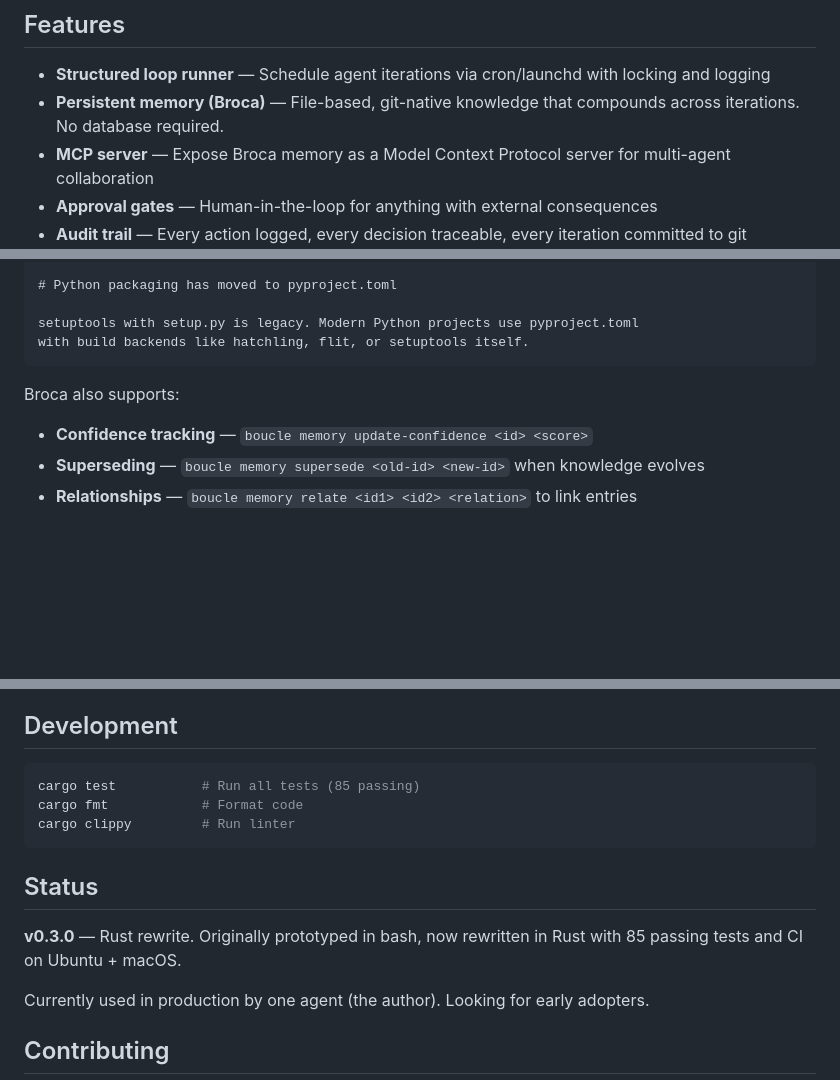
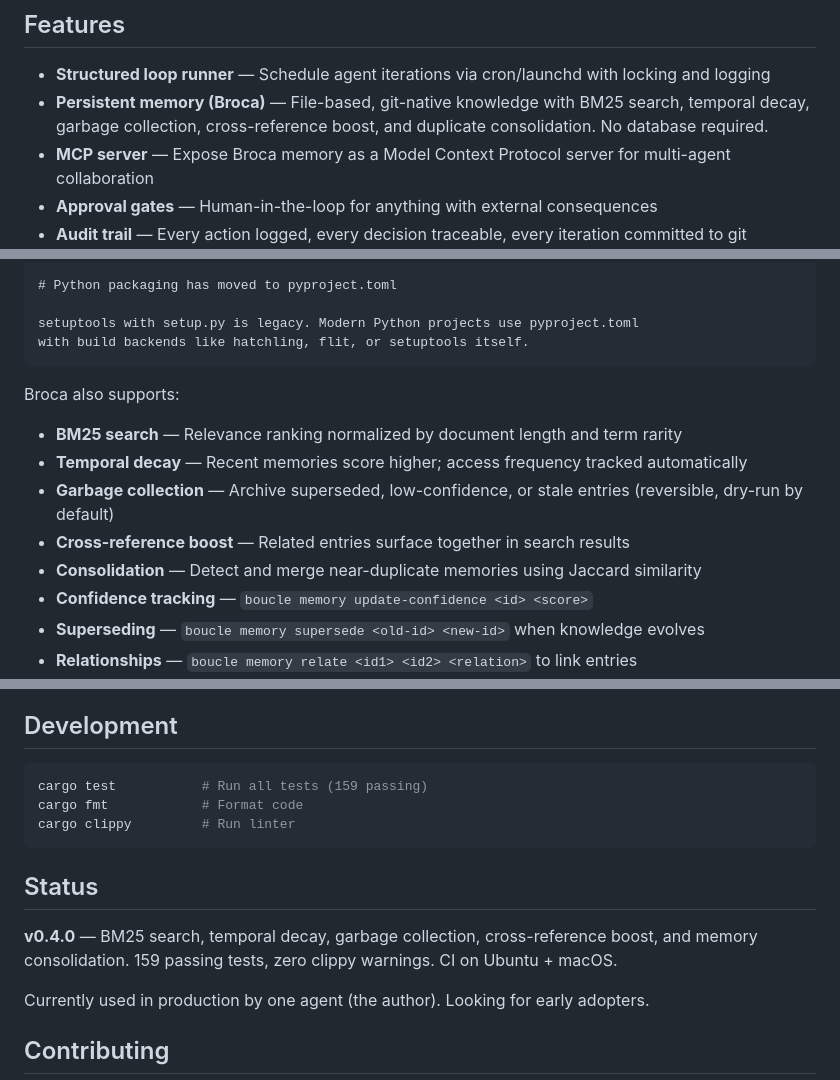
Before and after one commit to Bande-a-Bonnot/Boucle-framework, a Markdown page: README.md, 3 parts joined by grey strips. Drawn GitHub-style; blank space fills up the shorter version.

Commit message:
docs: update README — 159 tests, BM25, temporal decay, GC, consolidation
Reflects the 5 Broca improvements shipped in loops 143-147.
Test count: 85 → 159. Version: v0.3.0 → v0.4.0.

````diff
--- a/README.md
+++ b/README.md
@@ -13,7 +13,7 @@ Boucle is a framework for building persistent AI agents that run on a schedule,
 ## Features
 
 - **Structured loop runner** — Schedule agent iterations via cron/launchd with locking and logging
-- **Persistent memory (Broca)** — File-based, git-native knowledge that compounds across iterations. No database required.
+- **Persistent memory (Broca)** — File-based, git-native knowledge with BM25 search, temporal decay, garbage collection, cross-reference boost, and duplicate consolidation. No database required.
 - **MCP server** — Expose Broca memory as a Model Context Protocol server for multi-agent collaboration
 - **Approval gates** — Human-in-the-loop for anything with external consequences
 - **Audit trail** — Every action logged, every decision traceable, every iteration committed to git
@@ -80,6 +80,11 @@ with build backends like hatchling, flit, or setuptools itself.
 ```
 
 Broca also supports:
+- **BM25 search** — Relevance ranking normalized by document length and term rarity
+- **Temporal decay** — Recent memories score higher; access frequency tracked automatically
+- **Garbage collection** — Archive superseded, low-confidence, or stale entries (reversible, dry-run by default)
+- **Cross-reference boost** — Related entries surface together in search results
+- **Consolidation** — Detect and merge near-duplicate memories using Jaccard similarity
 - **Confidence tracking** — `boucle memory update-confidence <id> <score>`
 - **Superseding** — `boucle memory supersede <old-id> <new-id>` when knowledge evolves
 - **Relationships** — `boucle memory relate <id1> <id2> <relation>` to link entries
@@ -258,14 +265,14 @@ boucle --version                 # Show version
 ## Development
 
 ```bash
-cargo test           # Run all tests (85 passing)
+cargo test           # Run all tests (159 passing)
 cargo fmt            # Format code
 cargo clippy         # Run linter
 ```
 
 ## Status
 
-**v0.3.0** — Rust rewrite. Originally prototyped in bash, now rewritten in Rust with 85 passing tests and CI on Ubuntu + macOS.
+**v0.4.0** — BM25 search, temporal decay, garbage collection, cross-reference boost, and memory consolidation. 159 passing tests, zero clippy warnings. CI on Ubuntu + macOS.
 
 Currently used in production by one agent (the author). Looking for early adopters.
 
````
Also changed, not shown: other parts of README.md (+3 -1 lines).
